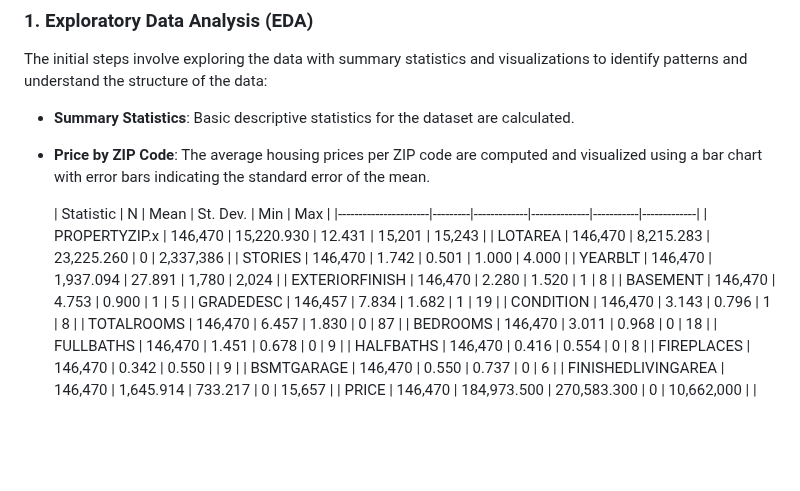
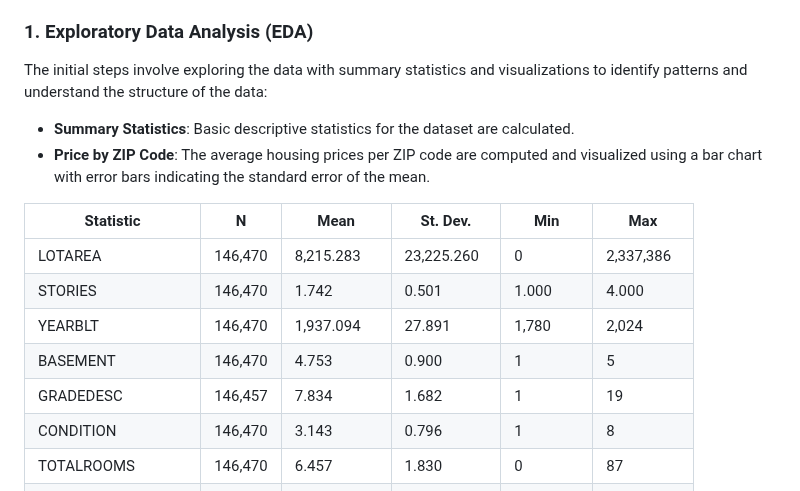
Before and after one commit to RoryQo/PGH-Neighborhood-Parcel-Price-Research, a Markdown page: README.md, the part around the change. GitHub-like rendering; blank space fills up the shorter version.

```diff
--- a/README.md
+++ b/README.md
@@ -75,13 +75,12 @@ The initial steps involve exploring the data with summary statistics and visuali
 - **Summary Statistics**: Basic descriptive statistics for the dataset are calculated.
 - **Price by ZIP Code**: The average housing prices per ZIP code are computed and visualized using a bar chart with error bars indicating the standard error of the mean.
 
-  | Statistic            | N       | Mean        | St. Dev.     | Min       | Max         |
+
+| Statistic            | N       | Mean        | St. Dev.     | Min       | Max         |
 |----------------------|---------|-------------|--------------|-----------|-------------|
-| PROPERTYZIP.x        | 146,470 | 15,220.930  | 12.431       | 15,201    | 15,243      |
 | LOTAREA              | 146,470 | 8,215.283   | 23,225.260   | 0         | 2,337,386   |
 | STORIES              | 146,470 | 1.742       | 0.501        | 1.000     | 4.000       |
 | YEARBLT              | 146,470 | 1,937.094   | 27.891       | 1,780     | 2,024       |
-| EXTERIORFINISH       | 146,470 | 2.280       | 1.520        | 1         | 8           |
 | BASEMENT             | 146,470 | 4.753       | 0.900        | 1         | 5           |
 | GRADEDESC            | 146,457 | 7.834       | 1.682        | 1         | 19          |
 | CONDITION            | 146,470 | 3.143       | 0.796        | 1         | 8           |
```
